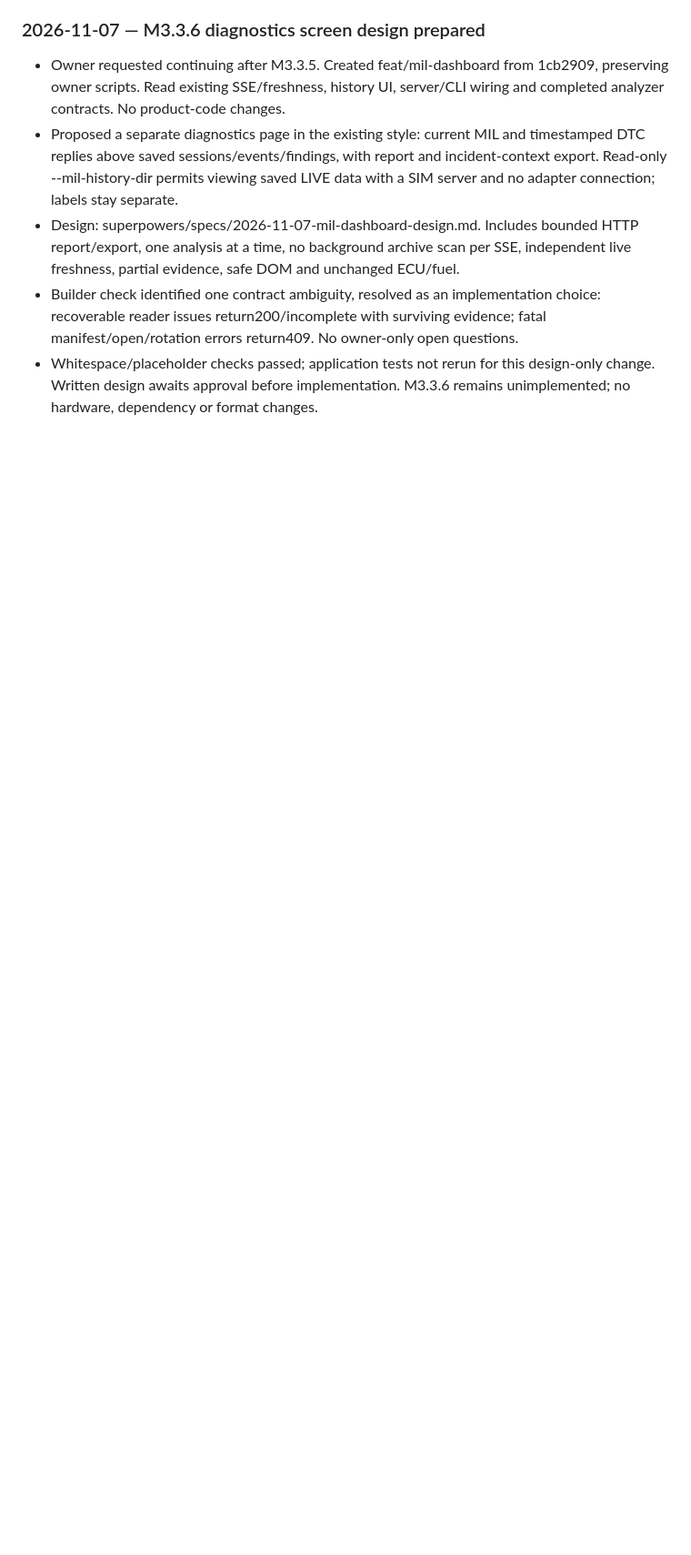
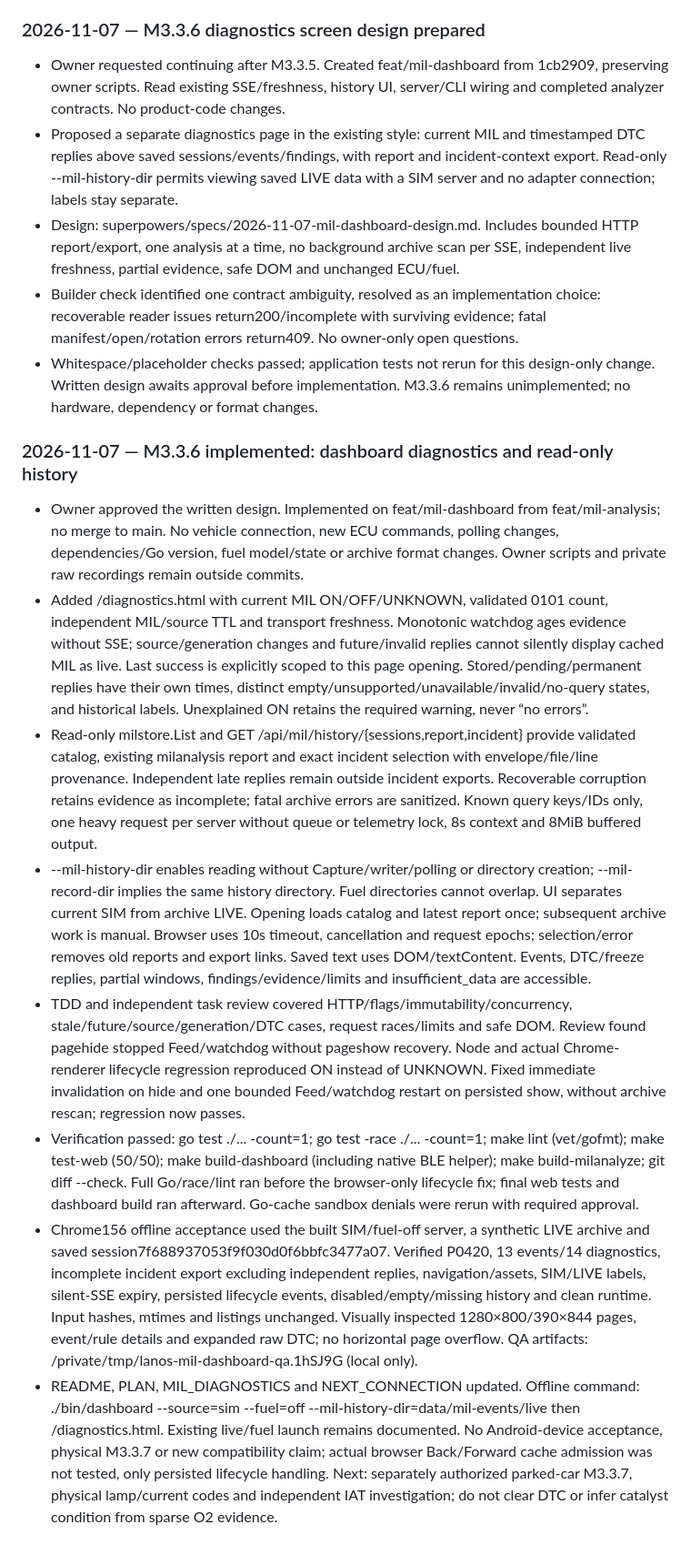
Before and after one commit to ftomza/lanos-codex-handoff, a Markdown page: docs/STATUS.md, the part around the change. Shown at 91% size. Drawn GitHub-style; blank space fills up the shorter version.

Commit message:
docs: record M3.3.6 verification and next connection steps
Co-Authored-By: O3 Agent Codex <noreply@ozon.ru>

```diff
--- a/docs/STATUS.md
+++ b/docs/STATUS.md
@@ -1387,3 +1387,57 @@ Codex: append date, milestone, commands, test outcomes, blockers and next steps
 - Whitespace/placeholder checks passed; application tests not rerun for this
   design-only change. Written design awaits approval before implementation.
   M3.3.6 remains unimplemented; no hardware, dependency or format changes.
+
+### 2026-11-07 — M3.3.6 implemented: dashboard diagnostics and read-only history
+
+- Owner approved the written design. Implemented on feat/mil-dashboard from
+  feat/mil-analysis; no merge to main. No vehicle connection, new ECU commands,
+  polling changes, dependencies/Go version, fuel model/state or archive format
+  changes. Owner scripts and private raw recordings remain outside commits.
+- Added /diagnostics.html with current MIL ON/OFF/UNKNOWN, validated 0101 count,
+  independent MIL/source TTL and transport freshness. Monotonic watchdog ages
+  evidence without SSE; source/generation changes and future/invalid replies
+  cannot silently display cached MIL as live. Last success is explicitly scoped
+  to this page opening. Stored/pending/permanent replies have their own times,
+  distinct empty/unsupported/unavailable/invalid/no-query states, and historical
+  labels. Unexplained ON retains the required warning, never “no errors”.
+- Read-only milstore.List and GET /api/mil/history/{sessions,report,incident}
+  provide validated catalog, existing milanalysis report and exact incident
+  selection with envelope/file/line provenance. Independent late replies remain
+  outside incident exports. Recoverable corruption retains evidence as incomplete;
+  fatal archive errors are sanitized. Known query keys/IDs only, one heavy request
+  per server without queue or telemetry lock, 8s context and 8MiB buffered output.
+- --mil-history-dir enables reading without Capture/writer/polling or directory
+  creation; --mil-record-dir implies the same history directory. Fuel directories
+  cannot overlap. UI separates current SIM from archive LIVE. Opening loads catalog
+  and latest report once; subsequent archive work is manual. Browser uses 10s
+  timeout, cancellation and request epochs; selection/error removes old reports
+  and export links. Saved text uses DOM/textContent. Events, DTC/freeze replies,
+  partial windows, findings/evidence/limits and insufficient_data are accessible.
+- TDD and independent task review covered HTTP/flags/immutability/concurrency,
+  stale/future/source/generation/DTC cases, request races/limits and safe DOM.
+  Review found pagehide stopped Feed/watchdog without pageshow recovery. Node
+  and actual Chrome-renderer lifecycle regression reproduced ON instead of
+  UNKNOWN. Fixed immediate invalidation on hide and one bounded Feed/watchdog
+  restart on persisted show, without archive rescan; regression now passes.
+- Verification passed: go test ./... -count=1; go test -race ./... -count=1;
+  make lint (vet/gofmt); make test-web (50/50); make build-dashboard (including
+  native BLE helper); make build-milanalyze; git diff --check. Full Go/race/lint
+  ran before the browser-only lifecycle fix; final web tests and dashboard build
+  ran afterward. Go-cache sandbox denials were rerun with required approval.
+- Chrome156 offline acceptance used the built SIM/fuel-off server, a synthetic
+  LIVE archive and saved session7f688937053f9f030d0f6bbfc3477a07. Verified P0420,
+  13 events/14 diagnostics, incomplete incident export excluding independent
+  replies, navigation/assets, SIM/LIVE labels, silent-SSE expiry, persisted
+  lifecycle events, disabled/empty/missing history and clean runtime. Input
+  hashes, mtimes and listings unchanged. Visually inspected 1280×800/390×844
+  pages, event/rule details and expanded raw DTC; no horizontal page overflow.
+  QA artifacts: /private/tmp/lanos-mil-dashboard-qa.1hSJ9G (local only).
+- README, PLAN, MIL_DIAGNOSTICS and NEXT_CONNECTION updated. Offline command:
+  ./bin/dashboard --source=sim --fuel=off --mil-history-dir=data/mil-events/live
+  then /diagnostics.html. Existing live/fuel launch remains documented. No
+  Android-device acceptance, physical M3.3.7 or new compatibility claim; actual
+  browser Back/Forward cache admission was not tested, only persisted lifecycle
+  handling. Next: separately authorized parked-car M3.3.7, physical lamp/current
+  codes and independent IAT investigation; do not clear DTC or infer catalyst
+  condition from sparse O2 evidence.
```
Also changed, not shown: docs/PLAN.md (+7 -1 lines).
